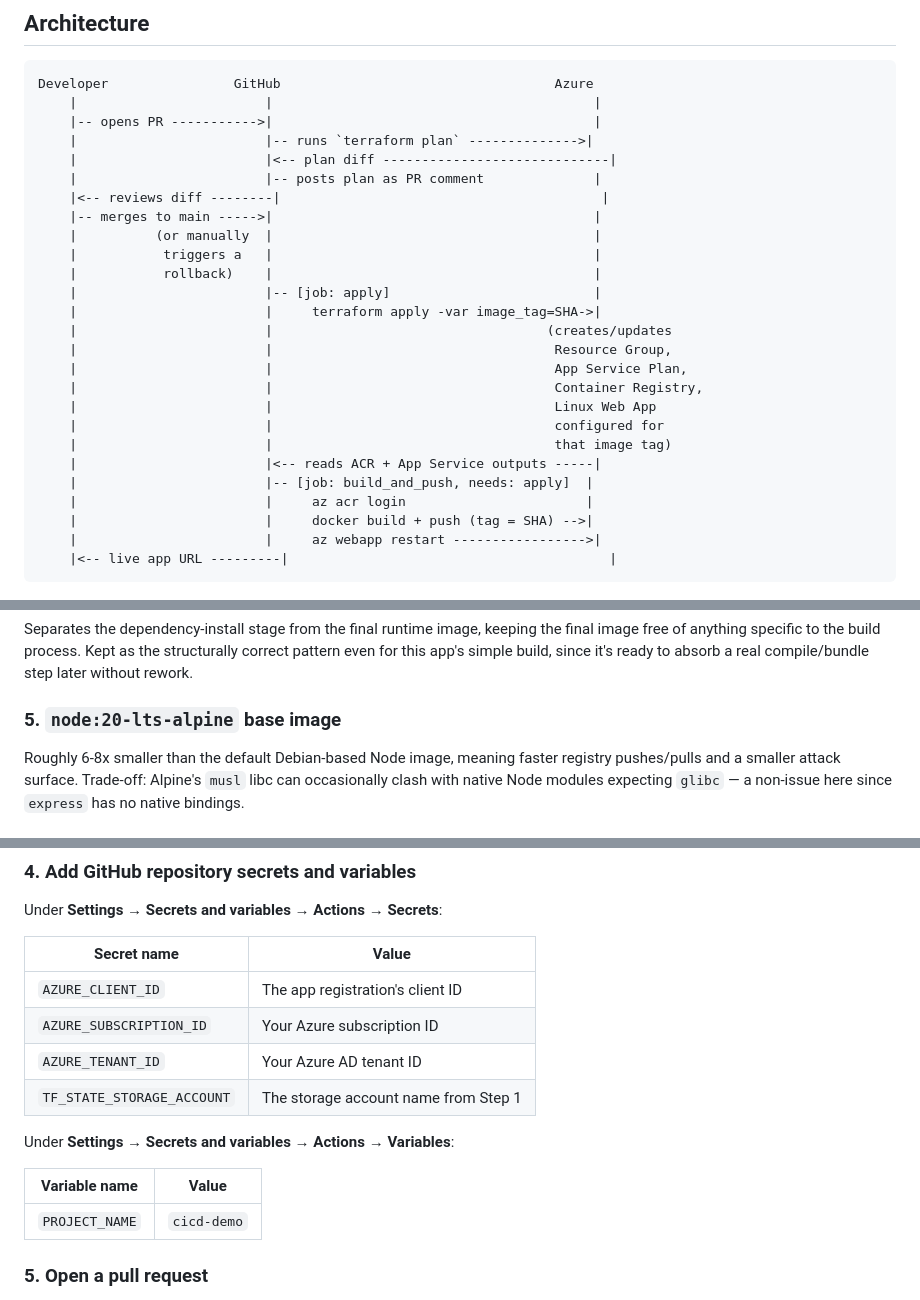
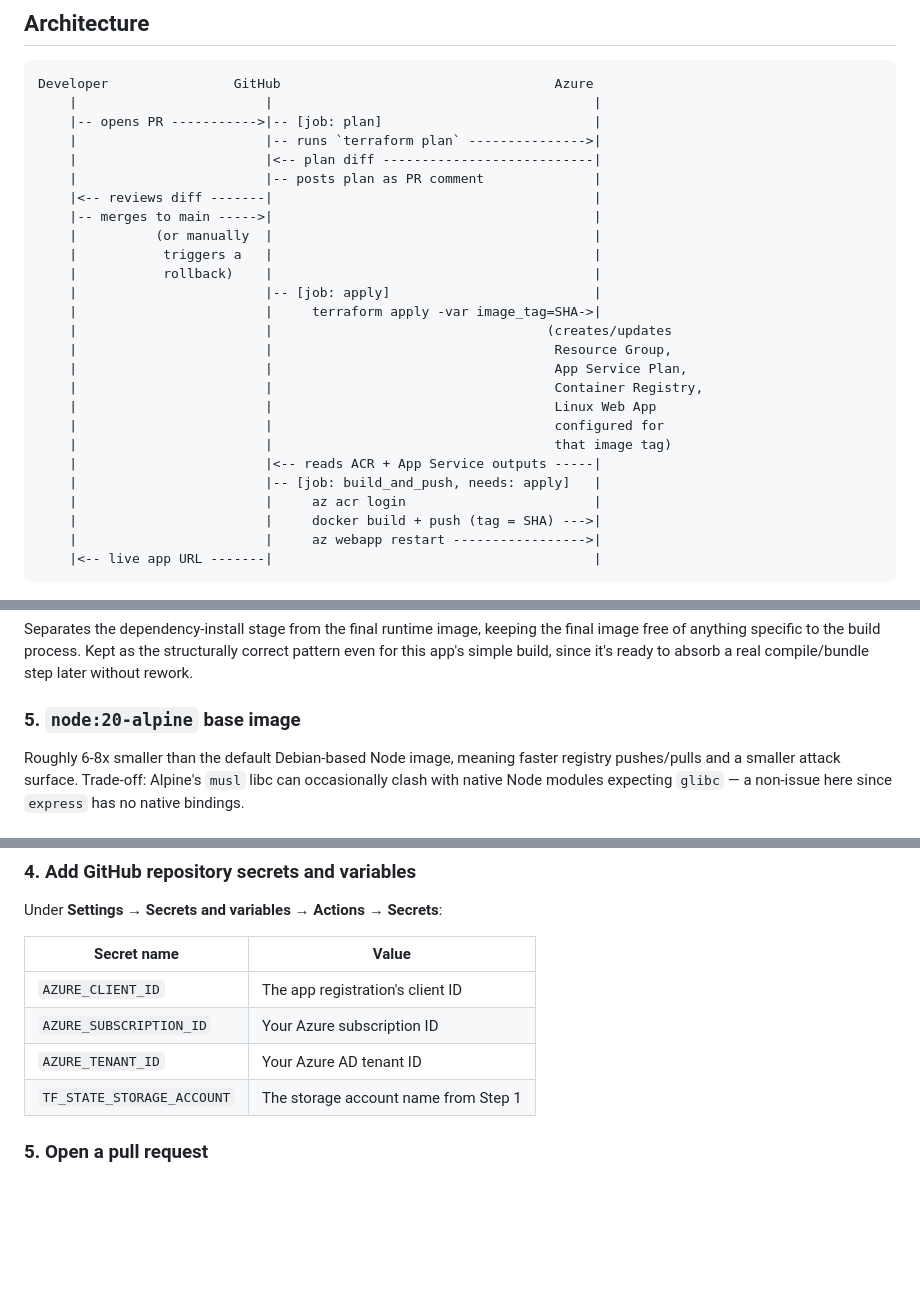
Before and after one commit to GreatOmotayo/azure-terraform-cicd-pipeline, a Markdown page: README.md, 3 parts joined by grey strips. GitHub-like rendering; blank space fills up the shorter version.

````diff
--- a/README.md
+++ b/README.md
@@ -62,11 +62,11 @@ terraform output app_service_default_hostname
 ```
 Developer                GitHub                                   Azure
     |                        |                                         |
-    |-- opens PR ----------->|                                         |
-    |                        |-- runs `terraform plan` -------------->|
-    |                        |<-- plan diff -----------------------------|
+    |-- opens PR ----------->|-- [job: plan]                           |
+    |                        |-- runs `terraform plan` --------------->|
+    |                        |<-- plan diff ---------------------------|
     |                        |-- posts plan as PR comment              |
-    |<-- reviews diff --------|                                         |
+    |<-- reviews diff -------|                                         |
     |-- merges to main ----->|                                         |
     |          (or manually  |                                         |
     |           triggers a   |                                         |
@@ -81,11 +81,11 @@ Developer                GitHub                                   Azure
     |                        |                                    configured for
     |                        |                                    that image tag)
     |                        |<-- reads ACR + App Service outputs -----|
-    |                        |-- [job: build_and_push, needs: apply]  |
-    |                        |     az acr login                       |
-    |                        |     docker build + push (tag = SHA) -->|
+    |                        |-- [job: build_and_push, needs: apply]   |
+    |                        |     az acr login                        |
+    |                        |     docker build + push (tag = SHA) --->|
     |                        |     az webapp restart ----------------->|
-    |<-- live app URL ---------|                                         |
+    |<-- live app URL -------|                                         |
 ```
 
 ![GitHub Actions pipeline run, all jobs succeeding](./docs/screenshots/github-actions-success.png)
@@ -156,7 +156,7 @@ Packaging the app as a container image decouples it fully from the host's runtim
 ### 4. Multi-stage Dockerfile
 Separates the dependency-install stage from the final runtime image, keeping the final image free of anything specific to the build process. Kept as the structurally correct pattern even for this app's simple build, since it's ready to absorb a real compile/bundle step later without rework.
 
-### 5. `node:20-lts-alpine` base image
+### 5. `node:20-alpine` base image
 Roughly 6-8x smaller than the default Debian-based Node image, meaning faster registry pushes/pulls and a smaller attack surface. Trade-off: Alpine's `musl` libc can occasionally clash with native Node modules expecting `glibc` — a non-issue here since `express` has no native bindings.
 
 ### 6. ACR with `admin_enabled = false`, authenticated via Managed Identity
@@ -278,11 +278,6 @@ Under **Settings → Secrets and variables → Actions → Secrets**:
 | `AZURE_TENANT_ID` | Your Azure AD tenant ID |
 | `TF_STATE_STORAGE_ACCOUNT` | The storage account name from Step 1 |
 
-Under **Settings → Secrets and variables → Actions → Variables**:
-
-| Variable name | Value |
-|---|---|
-| `PROJECT_NAME` | `cicd-demo` |
 
 ### 5. Open a pull request
 
````
Also changed, not shown: other parts of README.md (+0 -1 lines).
